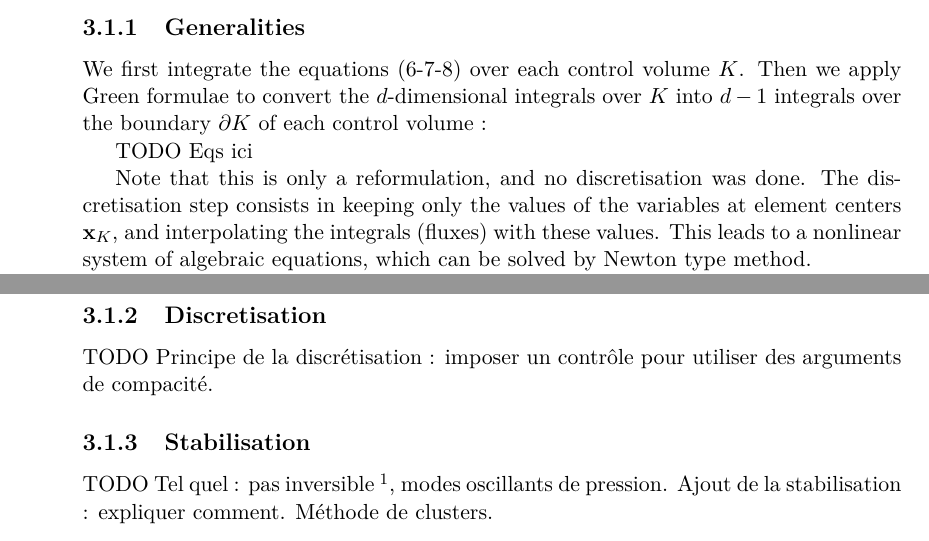
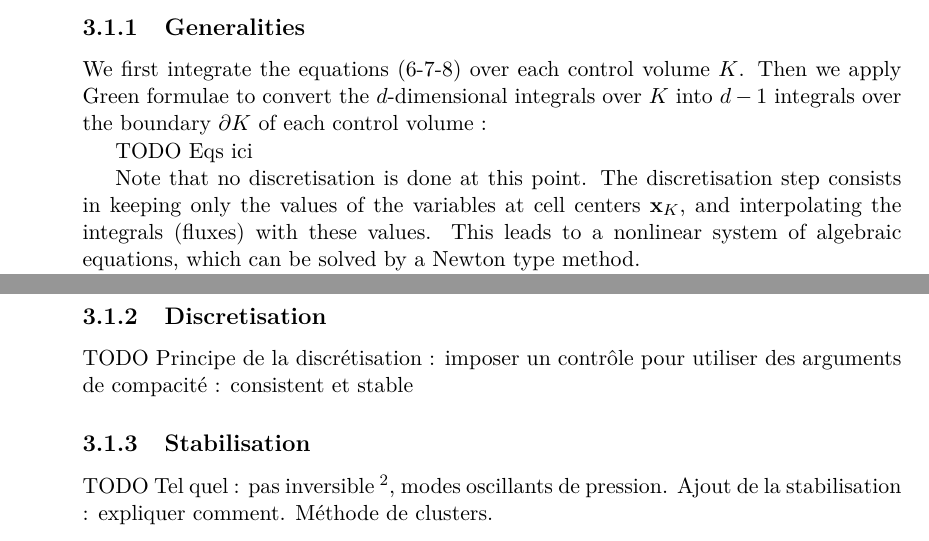
Before and after one commit to antoine-levitt/perso, a LaTeX document (rapport/rapport.tex): two parts of page 5 of 9, joined at a grey line, cut so that both start at the same text. Compiled offline with pdfLaTeX.

Commit message:
Corrections mineures

```diff
--- a/rapport/rapport.tex
+++ b/rapport/rapport.tex
@@ -160,11 +160,11 @@ of each control volume :
 
 TODO Eqs ici
 
-Note that this is only a reformulation, and no discretisation was
-done. The discretisation step consists in keeping only the values of
-the variables at element centers $\vb{x}_K$, and interpolating the
-integrals (fluxes) with these values. This leads to a nonlinear system
-of algebraic equations, which can be solved by Newton type method.
+Note that no discretisation is done at this point. The discretisation
+step consists in keeping only the values of the variables at cell
+centers $\vb{x}_K$, and interpolating the integrals (fluxes) with
+these values. This leads to a nonlinear system of algebraic equations,
+which can be solved by a Newton type method.
 
 The difference with the classical finite differences method is that
 the discretisation is performed on fluxes rather than on differential
@@ -187,7 +188,7 @@ integrals.
 \subsubsection{Discretisation}
 TODO
 Principe de la discrétisation : imposer un contrôle pour utiliser des
-arguments de compacité.
+arguments de compacité : consistent et stable
 \subsubsection{Stabilisation}
 TODO Tel quel : pas inversible \footnote{pourquoi ?}, modes oscillants
 de pression. Ajout de la stabilisation : expliquer comment. Méthode de
```
Also changed, not shown: rapport/rapport.tex (3 more changed lines).
